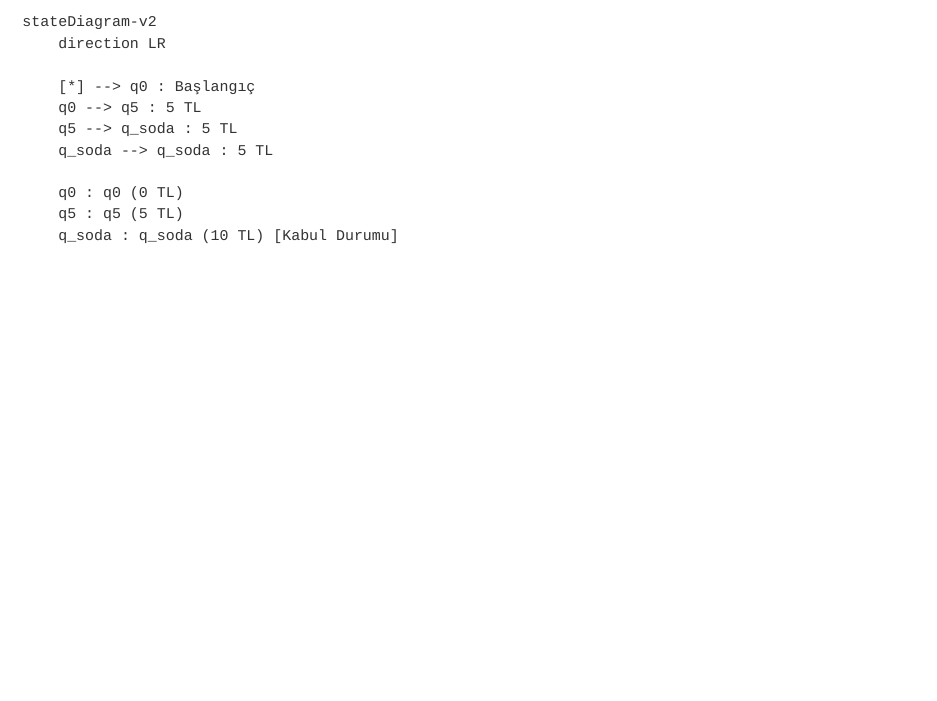
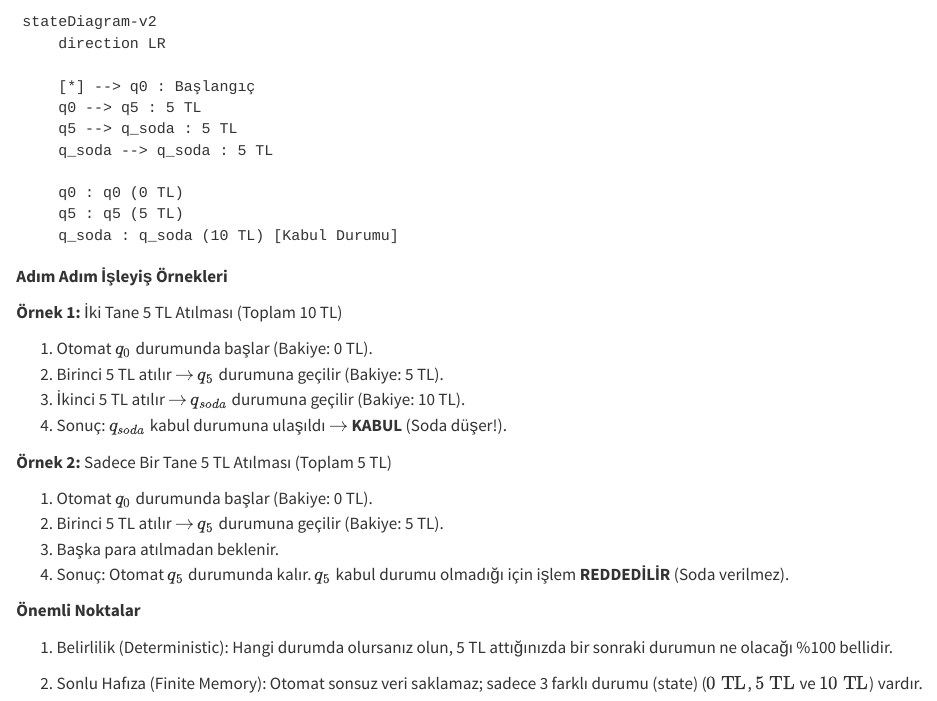
Before and after one commit to ati-ozgur/kurs-otomata, a Quarto document (deterministic-finite-automaton-tr.qmd): the page in a window 1100 px wide, from 760 px down. Rendered offline with R 4.5, knitr and Pandoc in place of Quarto, with nearby package versions; the code chunks are not run, so their results and figures are left out.

Commit message:
örnek işleyiş eklendi.

````diff
--- a/deterministic-finite-automaton-tr.qmd
+++ b/deterministic-finite-automaton-tr.qmd
@@ -51,3 +51,27 @@ stateDiagram-v2
     q5 : q5 (5 TL)
     q_soda : q_soda (10 TL) [Kabul Durumu]
 ```
+
+
+**Adım Adım İşleyiş Örnekleri**
+
+
+**Örnek 1:** İki Tane 5 TL Atılması (Toplam 10 TL)
+
+1. Otomat $q_0$ durumunda başlar (Bakiye: 0 TL).
+2. Birinci 5 TL atılır $\rightarrow$ $q_5$ durumuna geçilir (Bakiye: 5 TL).
+3. İkinci 5 TL atılır $\rightarrow$ $q_{soda}$ durumuna geçilir (Bakiye: 10 TL).
+4. Sonuç: $q_{soda}$ kabul durumuna ulaşıldı $\rightarrow$ **KABUL** (Soda düşer!).
+
+**Örnek 2:** Sadece Bir Tane 5 TL Atılması (Toplam 5 TL)
+
+1. Otomat $q_0$ durumunda başlar (Bakiye: 0 TL).
+2. Birinci 5 TL atılır $\rightarrow$ $q_5$ durumuna geçilir (Bakiye: 5 TL).
+3. Başka para atılmadan beklenir.
+4. Sonuç: Otomat $q_5$ durumunda kalır. $q_5$ kabul durumu olmadığı için işlem **REDDEDİLİR** (Soda verilmez).
+
+**Önemli Noktalar**
+
+1. Belirlilik (Deterministic): Hangi durumda olursanız olun, 5 TL attığınızda bir sonraki durumun ne olacağı %100 bellidir.
+
+2. Sonlu Hafıza (Finite Memory): Otomat sonsuz veri saklamaz; sadece 3 farklı durumu (state) ($0\text{ TL}$, $5\text{ TL}$ ve $10\text{ TL}$) vardır.
````
